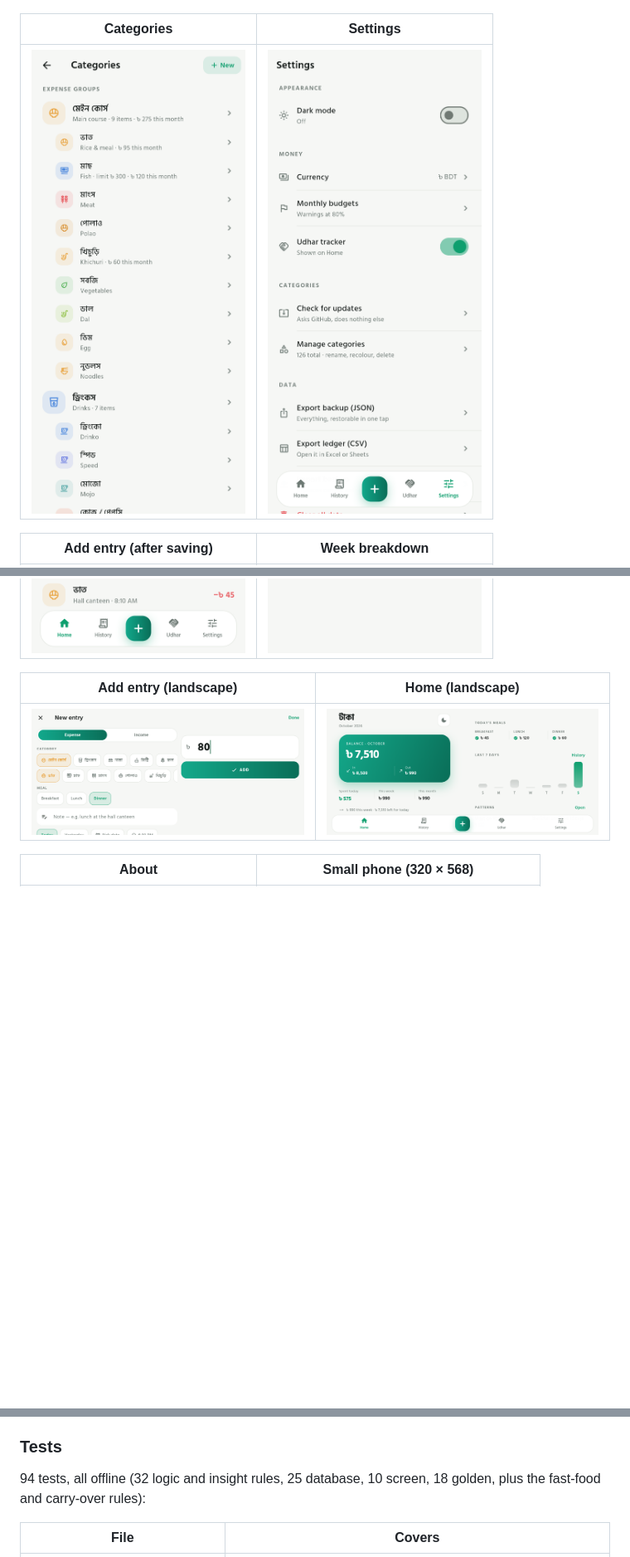
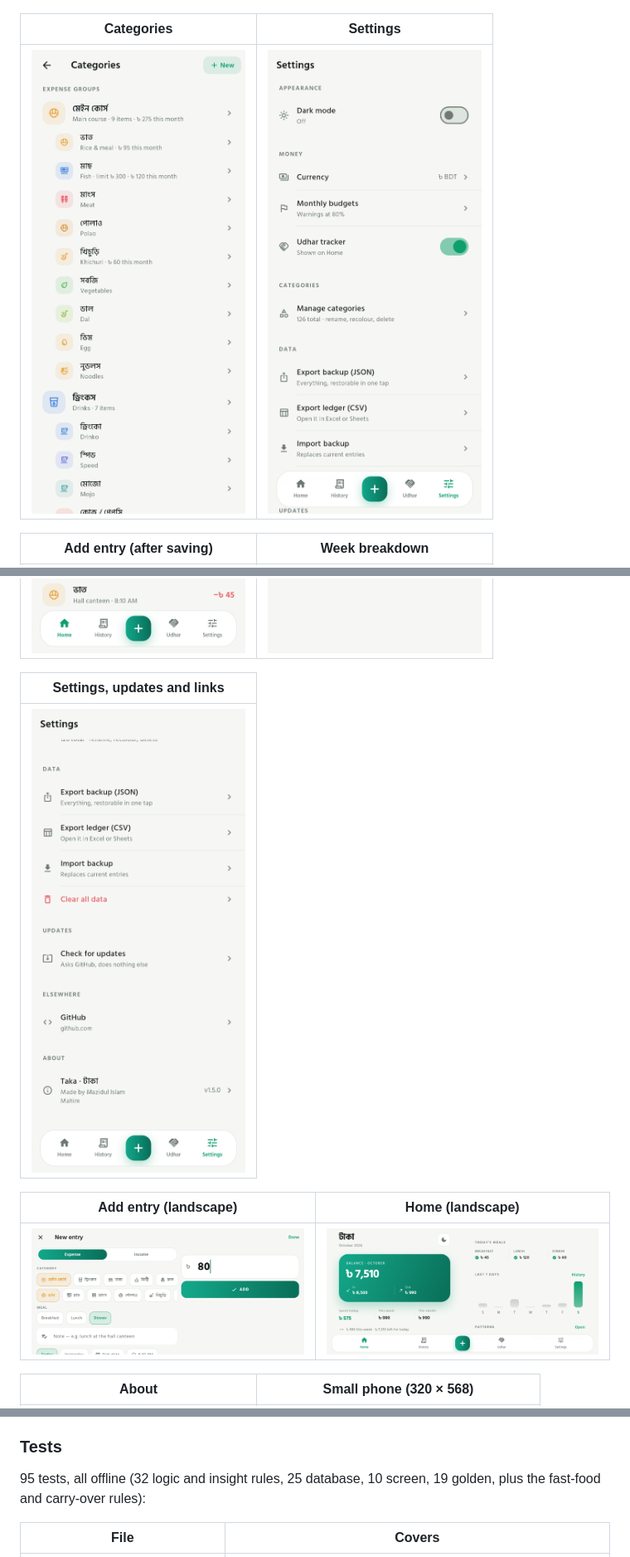
Before and after one commit to mahimmazidul/taka, a Markdown page: README.md, 3 parts joined by grey strips. Shown at 83% size. Rendered like a GitHub page; pictures changed too: docs/screenshots/settings.png, docs/screenshots/settings_updates.png (added); blank space fills up the shorter version.

```diff
--- a/README.md
+++ b/README.md
@@ -51,6 +51,10 @@ refreshed whenever the UI changes. No mockups.
 | Patterns | Dining out |
 |---|---|
 | ![Patterns](docs/screenshots/patterns.png) | ![Fast food](docs/screenshots/dining_out.png) |
+
+| Settings, updates and links |
+|---|
+| ![Settings, updates](docs/screenshots/settings_updates.png) |
 
 | Add entry (landscape) | Home (landscape) |
 |---|---|
@@ -330,7 +334,7 @@ through four upgrades, v2 → v6.
 
 ### Tests
 
-94 tests, all offline (32 logic and insight rules, 25 database, 10 screen, 18 golden,
+95 tests, all offline (32 logic and insight rules, 25 database, 10 screen, 19 golden,
 plus the fast-food and carry-over rules):
 
 | File | Covers |
```
Also changed, not shown: 4 other files.
